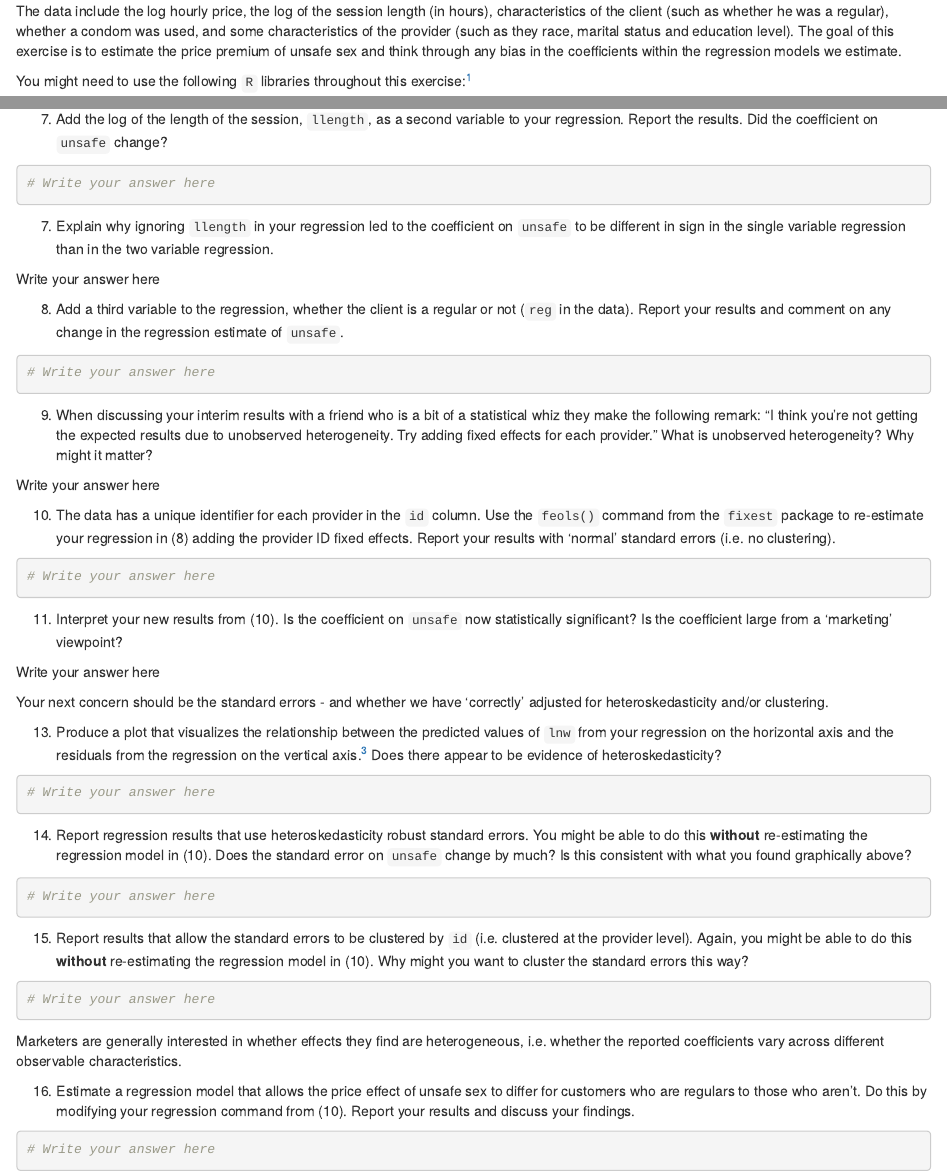
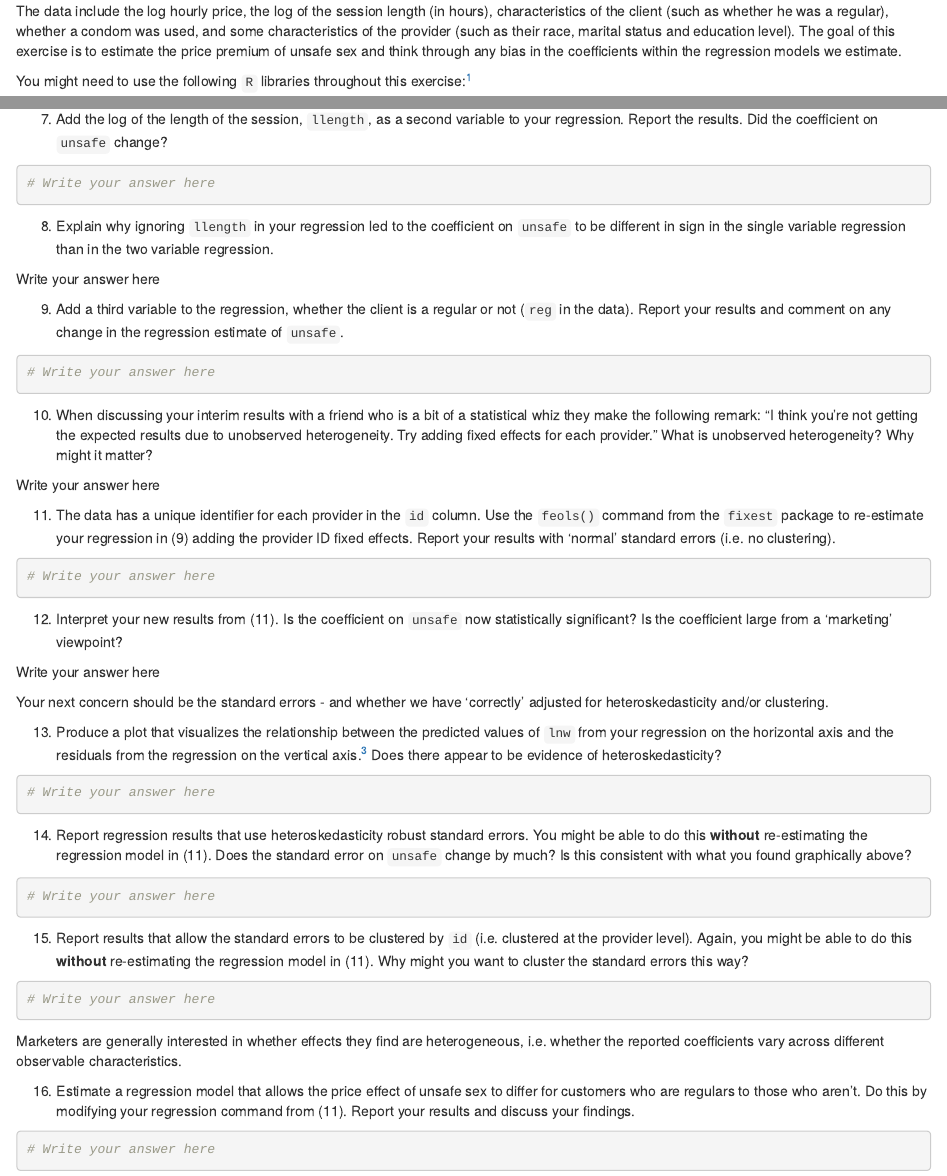
Before and after one commit to tisem-digital-marketing/smwa-lab-02, an R Markdown document (lab-02_answer.Rmd): the page in a window 1100 px wide, from 1240 px down, and a second part further down, joined at a grey line. Rendered offline with R 4.5, knitr and Pandoc, with nearby package versions.

Commit message:
update question numbers and references

````diff
--- a/lab-02_answer.Rmd
+++ b/lab-02_answer.Rmd
@@ -65,7 +65,7 @@ download.file(url,
               )
 ```
 
-The data include the log hourly price, the log of the session length (in hours), characteristics of the client (such as whether he was a regular), whether a condom was used, and some characteristics of the provider (such as they race, marital status and education level).
+The data include the log hourly price, the log of the session length (in hours), characteristics of the client (such as whether he was a regular), whether a condom was used, and some characteristics of the provider (such as their race, marital status and education level).
 The goal of this exercise is to estimate the price premium of unsafe sex and think through any bias in the coefficients within the regression models we estimate.
 
 You might need to use the following `R` libraries throughout this exercise:^[
@@ -141,11 +141,11 @@ Did the coefficient on `unsafe` change?
 ```
 
 
-7. Explain why ignoring `llength` in your regression led to the coefficient on `unsafe` to be different in sign in the single variable regression than in the two variable regression.
+8. Explain why ignoring `llength` in your regression led to the coefficient on `unsafe` to be different in sign in the single variable regression than in the two variable regression.
 
 Write your answer here
 
-8.  Add a third variable to the regression, whether the client is a regular or not (`reg` in the data).
+9.  Add a third variable to the regression, whether the client is a regular or not (`reg` in the data).
 Report your results and comment on any change in the regression estimate of `unsafe`.
 
 ```{r}
@@ -153,13 +153,13 @@ Report your results and comment on any change in the regression estimate of `uns
 ```
 
 
-9. When discussing your interim results with a friend who is a bit of a statistical whiz they make the following remark: "I think you're not getting the expected results due to unobserved heterogeneity. Try adding fixed effects for each provider."
+10. When discussing your interim results with a friend who is a bit of a statistical whiz they make the following remark: "I think you're not getting the expected results due to unobserved heterogeneity. Try adding fixed effects for each provider."
 What is unobserved heterogeneity? Why might it matter?
 
 Write your answer here
 
-10. The data has a unique identifier for each provider in the `id` column.
-Use the `feols()` command from the `fixest` package to re-estimate your regression in (8) adding the provider ID fixed effects.
+11. The data has a unique identifier for each provider in the `id` column.
+Use the `feols()` command from the `fixest` package to re-estimate your regression in (9) adding the provider ID fixed effects.
 Report your results with 'normal' standard errors (i.e. no clustering).
 
 ```{r}
@@ -167,7 +167,7 @@ Report your results with 'normal' standard errors (i.e. no clustering).
 ```
 
 
-11. Interpret your new results from (10).
+12. Interpret your new results from (11).
 Is the coefficient on `unsafe` now statistically significant?
 Is the coefficient large from a 'marketing' viewpoint?
 
@@ -188,7 +188,7 @@ Does there appear to be evidence of heteroskedasticity?
 
 
 14. Report regression results that use heteroskedasticity robust standard errors.
-You might be able to do this **without** re-estimating the regression model in (10).
+You might be able to do this **without** re-estimating the regression model in (11).
 Does the standard error on `unsafe` change by much?
 Is this consistent with what you found graphically above?
 
@@ -198,7 +198,7 @@ Is this consistent with what you found graphically above?
 
 
 15. Report results that allow the standard errors to be clustered by `id` (i.e. clustered at the provider level).
-Again, you might be able to do this **without** re-estimating the regression model in (10).
+Again, you might be able to do this **without** re-estimating the regression model in (11).
 Why might you want to cluster the standard errors this way?
 
 ```{r}
@@ -209,7 +209,7 @@ Why might you want to cluster the standard errors this way?
 Marketers are generally interested in whether effects they find are heterogeneous, i.e. whether the reported coefficients vary across different observable characteristics.
 
 16. Estimate a regression model that allows the price effect of unsafe sex to differ for customers who are regulars to those who aren't.
-Do this by modifying your regression command from (10).
+Do this by modifying your regression command from (11).
 Report your results and discuss your findings.
 
 ```{r}
````
